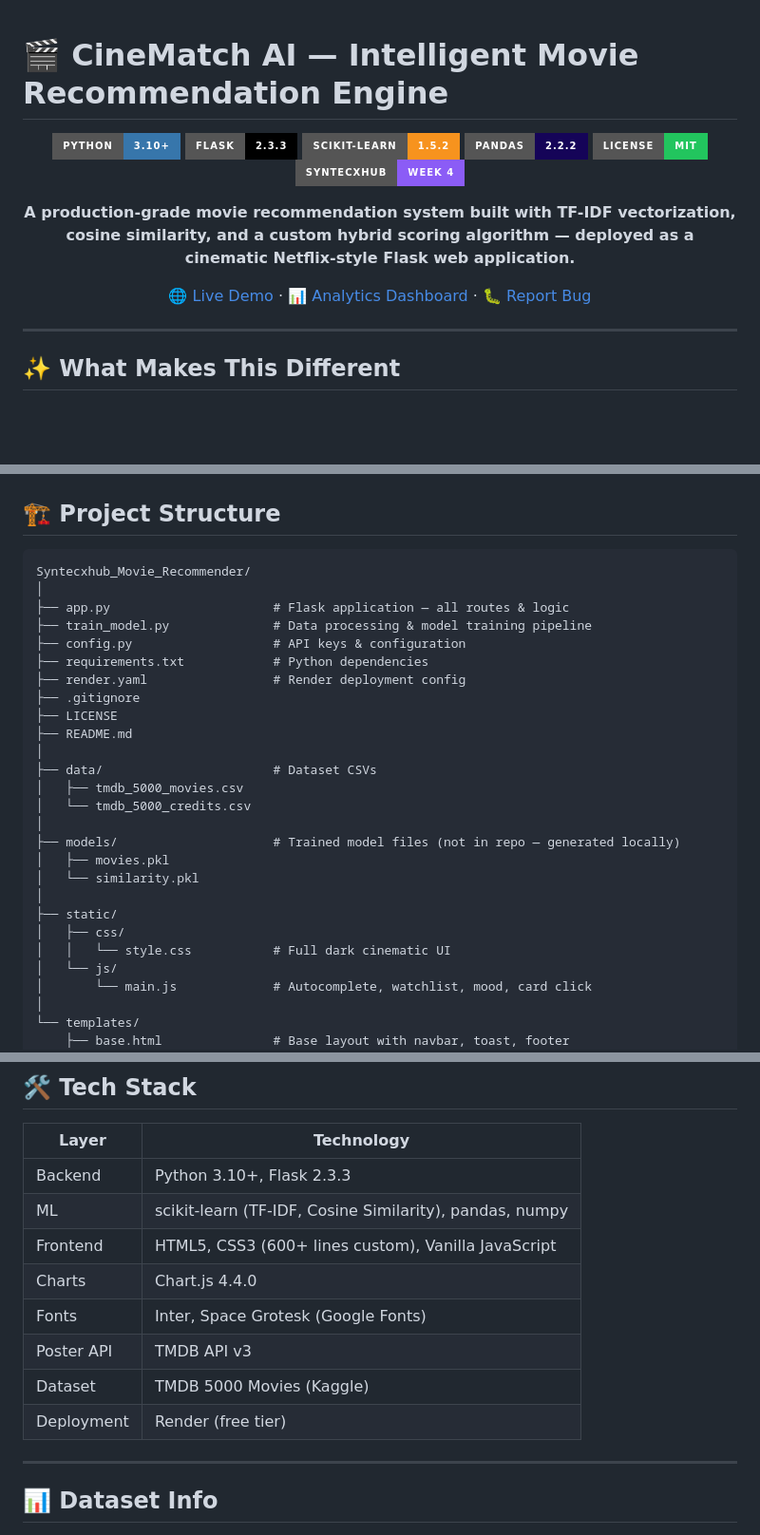
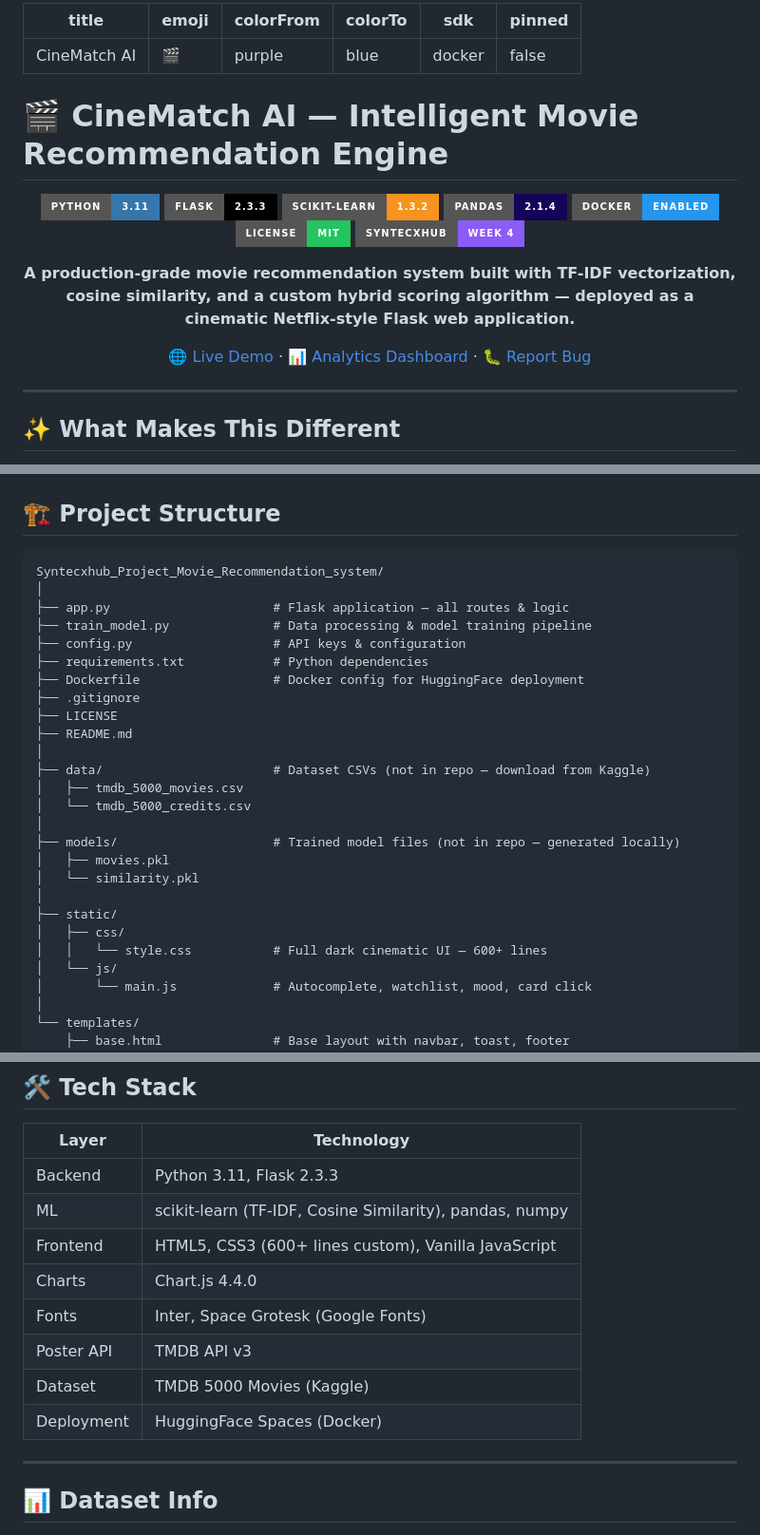
Before and after one commit to rafiul254/Syntecxhub_Project_Movie_Recommendation_system, a Markdown page: README.md, 3 parts joined by grey strips. Shown at 95% size. Rendered like a GitHub page; badges without logos; blank space fills up the shorter version.

````diff
--- a/README.md
+++ b/README.md
@@ -1,12 +1,21 @@
+---
+title: CineMatch AI
+emoji: 🎬
+colorFrom: purple
+colorTo: blue
+sdk: docker
+pinned: false
+---
 
 # 🎬 CineMatch AI — Intelligent Movie Recommendation Engine
 
 <div align="center">
 
-![Python](https://img.shields.io/badge/Python-3.10+-3776AB?style=for-the-badge&logo=python&logoColor=white)
+![Python](https://img.shields.io/badge/Python-3.11-3776AB?style=for-the-badge&logo=python&logoColor=white)
 ![Flask](https://img.shields.io/badge/Flask-2.3.3-000000?style=for-the-badge&logo=flask&logoColor=white)
-![scikit-learn](https://img.shields.io/badge/scikit--learn-1.5.2-F7931E?style=for-the-badge&logo=scikitlearn&logoColor=white)
-![Pandas](https://img.shields.io/badge/Pandas-2.2.2-150458?style=for-the-badge&logo=pandas&logoColor=white)
+![scikit-learn](https://img.shields.io/badge/scikit--learn-1.3.2-F7931E?style=for-the-badge&logo=scikitlearn&logoColor=white)
+![Pandas](https://img.shields.io/badge/Pandas-2.1.4-150458?style=for-the-badge&logo=pandas&logoColor=white)
+![Docker](https://img.shields.io/badge/Docker-Enabled-2496ED?style=for-the-badge&logo=docker&logoColor=white)
 ![License](https://img.shields.io/badge/License-MIT-22c55e?style=for-the-badge)
 ![Internship](https://img.shields.io/badge/Syntecxhub-Week%204-8b5cf6?style=for-the-badge)
 
@@ -37,18 +46,18 @@ Most movie recommenders stop at basic cosine similarity. CineMatch AI goes furth
 ## 🏗️ Project Structure
 
 ```
-Syntecxhub_Movie_Recommender/
+Syntecxhub_Project_Movie_Recommendation_system/
 │
 ├── app.py                      # Flask application — all routes & logic
 ├── train_model.py              # Data processing & model training pipeline
 ├── config.py                   # API keys & configuration
 ├── requirements.txt            # Python dependencies
-├── render.yaml                 # Render deployment config
+├── Dockerfile                  # Docker config for HuggingFace deployment
 ├── .gitignore
 ├── LICENSE
 ├── README.md
 │
-├── data/                       # Dataset CSVs
+├── data/                       # Dataset CSVs (not in repo — download from Kaggle)
 │   ├── tmdb_5000_movies.csv
 │   └── tmdb_5000_credits.csv
 │
@@ -58,7 +67,7 @@ Syntecxhub_Movie_Recommender/
 │
 ├── static/
 │   ├── css/
-│   │   └── style.css           # Full dark cinematic UI
+│   │   └── style.css           # Full dark cinematic UI — 600+ lines
 │   └── js/
 │       └── main.js             # Autocomplete, watchlist, mood, card click
 │
@@ -184,14 +190,14 @@ When a mood is selected, the entire dataset is pre-filtered to movies matching t
 
 | Layer | Technology |
 |---|---|
-| Backend | Python 3.10+, Flask 2.3.3 |
+| Backend | Python 3.11, Flask 2.3.3 |
 | ML | scikit-learn (TF-IDF, Cosine Similarity), pandas, numpy |
 | Frontend | HTML5, CSS3 (600+ lines custom), Vanilla JavaScript |
 | Charts | Chart.js 4.4.0 |
 | Fonts | Inter, Space Grotesk (Google Fonts) |
 | Poster API | TMDB API v3 |
 | Dataset | TMDB 5000 Movies (Kaggle) |
-| Deployment | Render (free tier) |
+| Deployment | HuggingFace Spaces (Docker) |
 
 ---
 
````
Also changed, not shown: other parts of README.md (+46 -27 lines).
